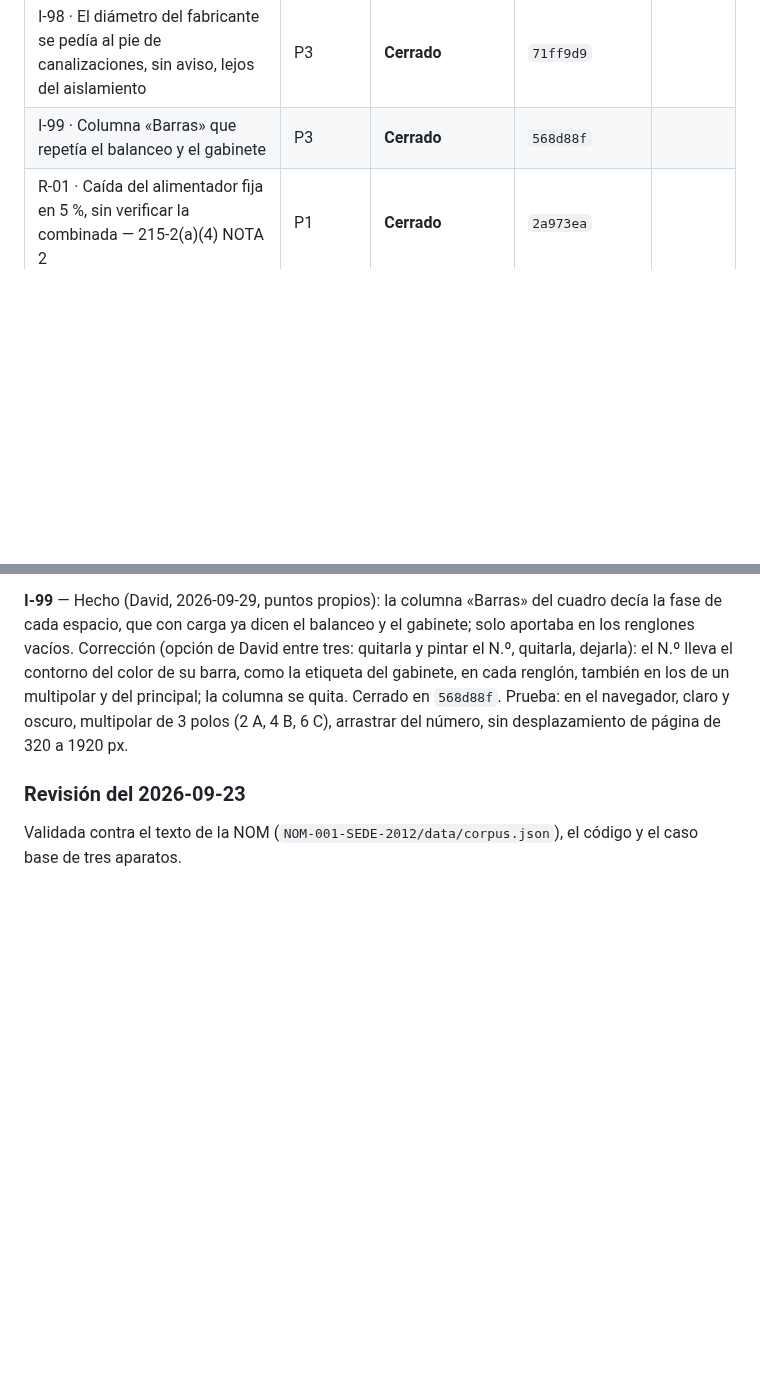
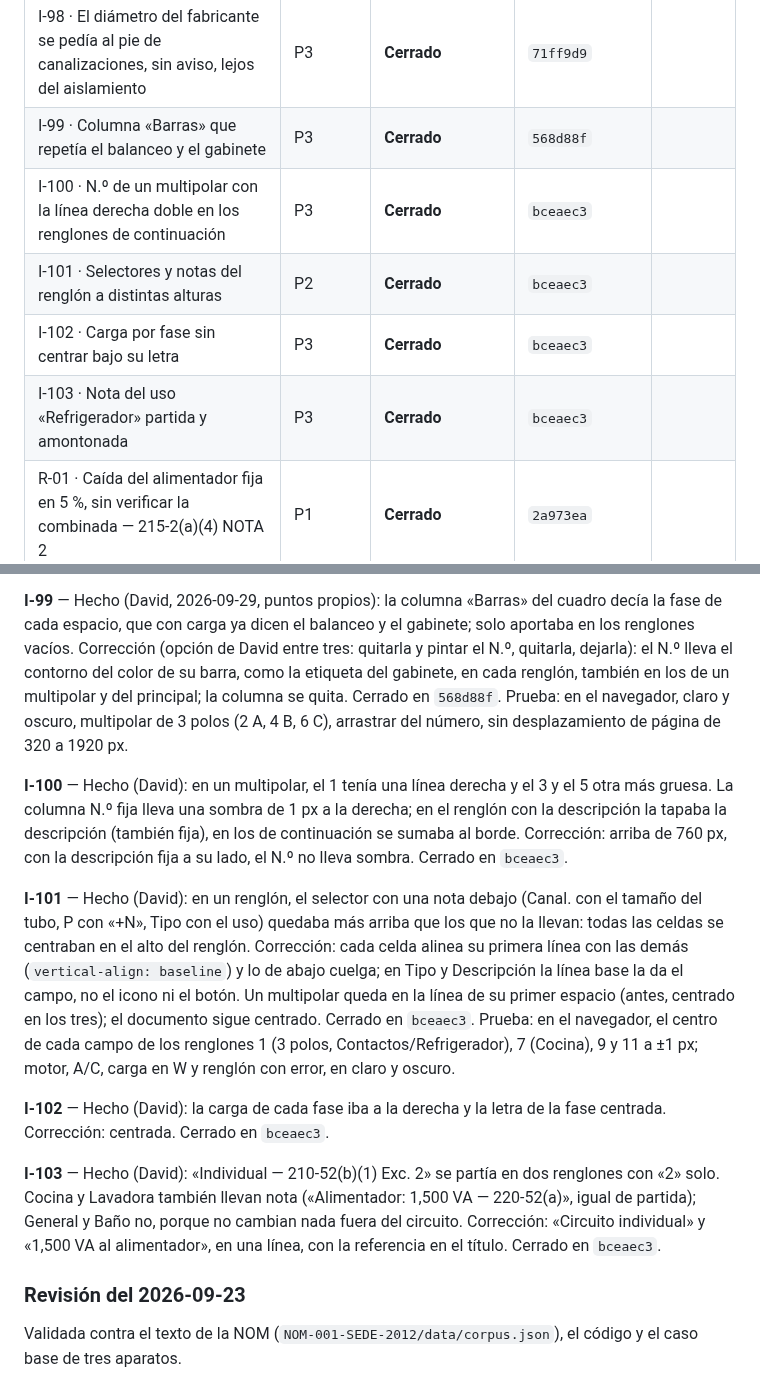
Before and after one commit to dflores296/Power-Node-Web, a Markdown page: docs/estado/HALLAZGOS.md, 2 parts joined by grey strips. Drawn GitHub-style; blank space fills up the shorter version.

Commit message:
I-100 a I-103 llevan su hash
Co-Authored-By: Claude Opus 5.5 <noreply@anthropic.com>
Claude-Session: https://claude.ai/code/session_01AzkHPRvY5MPih1fnGyEooa

```diff
--- a/docs/estado/HALLAZGOS.md
+++ b/docs/estado/HALLAZGOS.md
@@ -123,6 +123,10 @@ ID: `<letra>-<número>` — `E` estructura, `P` publicación, `M` motor, `I` int
 | I-97 · 65 ms por tecla con 42 espacios (versión publicada) | P3 | **Cerrado** | `b8ac355`, `1932e36` |
 | I-98 · El diámetro del fabricante se pedía al pie de canalizaciones, sin aviso, lejos del aislamiento | P3 | **Cerrado** | `71ff9d9` |
 | I-99 · Columna «Barras» que repetía el balanceo y el gabinete | P3 | **Cerrado** | `568d88f` |
+| I-100 · N.º de un multipolar con la línea derecha doble en los renglones de continuación | P3 | **Cerrado** | `bceaec3` |
+| I-101 · Selectores y notas del renglón a distintas alturas | P2 | **Cerrado** | `bceaec3` |
+| I-102 · Carga por fase sin centrar bajo su letra | P3 | **Cerrado** | `bceaec3` |
+| I-103 · Nota del uso «Refrigerador» partida y amontonada | P3 | **Cerrado** | `bceaec3` |
 | R-01 · Caída del alimentador fija en 5 %, sin verificar la combinada — 215-2(a)(4) NOTA 2 | P1 | **Cerrado** | `2a973ea` |
 | R-02 · Caída del alimentador sin la caída del neutro | P2 | **Cerrado** | `d6cd1c6` |
 | R-03 · La publicación no corre `PowerNode.Web.Tests` | P1 | **Cerrado** | `986c9d7` |
@@ -379,6 +383,14 @@ e I-88 a I-93. Formato: **Hecho** · **Corrección** (propuesta, sin hacer) ·
 
 **I-99** — Hecho (David, 2026-09-29, puntos propios): la columna «Barras» del cuadro decía la fase de cada espacio, que con carga ya dicen el balanceo y el gabinete; solo aportaba en los renglones vacíos. Corrección (opción de David entre tres: quitarla y pintar el N.º, quitarla, dejarla): el N.º lleva el contorno del color de su barra, como la etiqueta del gabinete, en cada renglón, también en los de un multipolar y del principal; la columna se quita. Cerrado en `568d88f`. Prueba: en el navegador, claro y oscuro, multipolar de 3 polos (2 A, 4 B, 6 C), arrastrar del número, sin desplazamiento de página de 320 a 1920 px.
 
+**I-100** — Hecho (David): en un multipolar, el 1 tenía una línea derecha y el 3 y el 5 otra más gruesa. La columna N.º fija lleva una sombra de 1 px a la derecha; en el renglón con la descripción la tapaba la descripción (también fija), en los de continuación se sumaba al borde. Corrección: arriba de 760 px, con la descripción fija a su lado, el N.º no lleva sombra. Cerrado en `bceaec3`.
+
+**I-101** — Hecho (David): en un renglón, el selector con una nota debajo (Canal. con el tamaño del tubo, P con «+N», Tipo con el uso) quedaba más arriba que los que no la llevan: todas las celdas se centraban en el alto del renglón. Corrección: cada celda alinea su primera línea con las demás (`vertical-align: baseline`) y lo de abajo cuelga; en Tipo y Descripción la línea base la da el campo, no el icono ni el botón. Un multipolar queda en la línea de su primer espacio (antes, centrado en los tres); el documento sigue centrado. Cerrado en `bceaec3`. Prueba: en el navegador, el centro de cada campo de los renglones 1 (3 polos, Contactos/Refrigerador), 7 (Cocina), 9 y 11 a ±1 px; motor, A/C, carga en W y renglón con error, en claro y oscuro.
+
+**I-102** — Hecho (David): la carga de cada fase iba a la derecha y la letra de la fase centrada. Corrección: centrada. Cerrado en `bceaec3`.
+
+**I-103** — Hecho (David): «Individual — 210-52(b)(1) Exc. 2» se partía en dos renglones con «2» solo. Cocina y Lavadora también llevan nota («Alimentador: 1,500 VA — 220-52(a)», igual de partida); General y Baño no, porque no cambian nada fuera del circuito. Corrección: «Circuito individual» y «1,500 VA al alimentador», en una línea, con la referencia en el título. Cerrado en `bceaec3`.
+
 ### Revisión del 2026-09-23
 
 Validada contra el texto de la NOM (`NOM-001-SEDE-2012/data/corpus.json`), el código y el caso base
```
Also changed, not shown: docs/estado/BITACORA.md (+3 -0 lines), docs/estado/TABLERO.md (+1 -1 lines).
